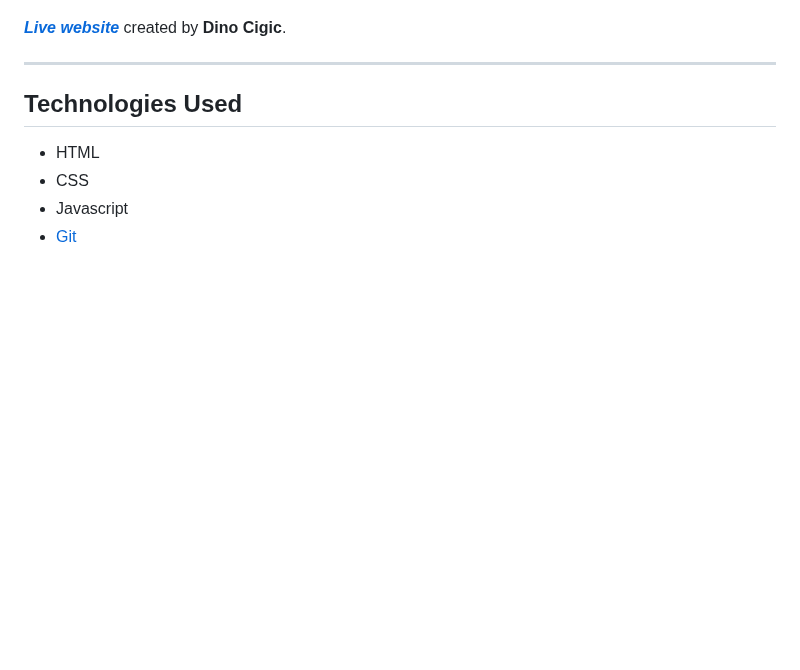
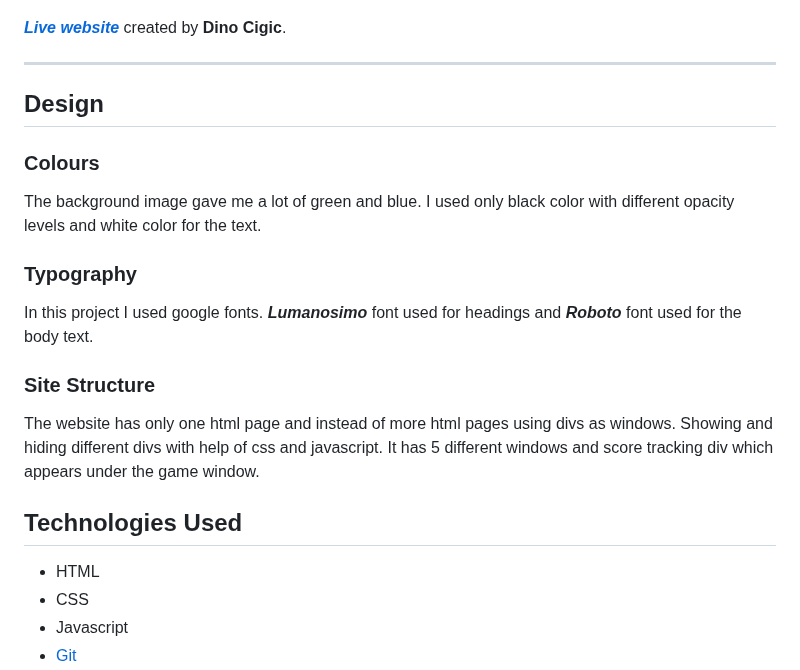
Before and after one commit to dcigic92/pp2-soccer-quiz, a Markdown page: README.md, the part around one of its changes. Rendered like a GitHub page; blank space fills up the shorter version.

Commit message:
Add design to readme file

```diff
--- a/README.md
+++ b/README.md
@@ -7,6 +7,17 @@
 ***[Live website](https://dcigic92.github.io/pp2-soccer-quiz/)*** created by **Dino Cigic**.
 
 ***
+
+## Design
+
+### Colours
+The background image gave me a lot of green and blue. I used only black color with different opacity levels and white color for the text.
+
+### Typography
+In this project I used google fonts. ***Lumanosimo*** font used for headings and ***Roboto*** font used for the body text.
+
+### Site Structure
+The website has only one html page and instead of more html pages using divs as windows. Showing and hiding different divs with help of css and javascript. It has 5 different windows and score tracking div which appears under the game window.
 
 ## Technologies Used
 - HTML
```
Also changed, not shown: other parts of README.md (+2 -2 lines).
